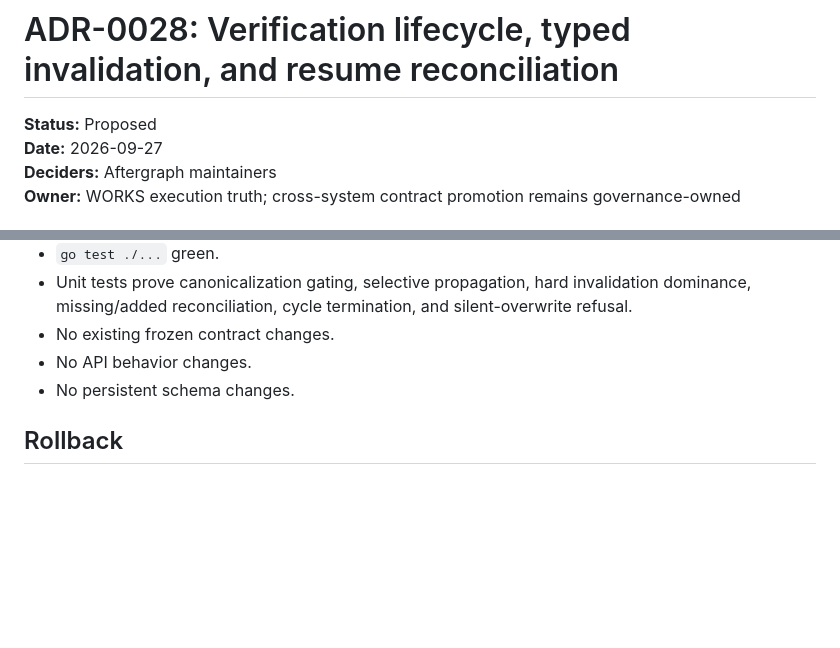
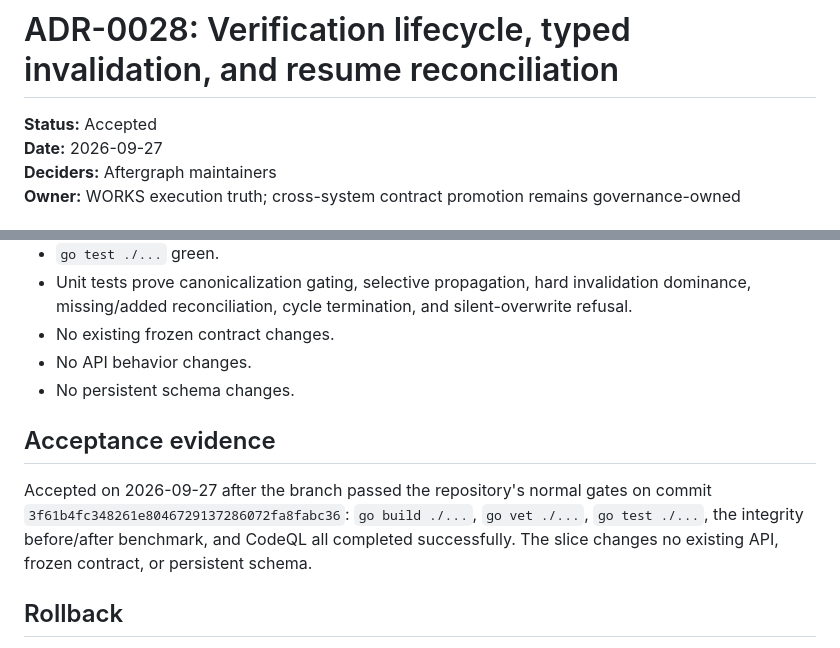
Before and after one commit to Aftergraph/works-execution, a Markdown page: docs/adr/ADR-0028-verified-state-invalidation.md, 2 parts joined by grey strips. Drawn GitHub-style; blank space fills up the shorter version.

Commit message:
docs(adr): accept verified state invalidation design

```diff
--- a/docs/adr/ADR-0028-verified-state-invalidation.md
+++ b/docs/adr/ADR-0028-verified-state-invalidation.md
@@ -1,6 +1,6 @@
 # ADR-0028: Verification lifecycle, typed invalidation, and resume reconciliation
 
-**Status:** Proposed
+**Status:** Accepted
 **Date:** 2026-09-27
 **Deciders:** Aftergraph maintainers
 **Owner:** WORKS execution truth; cross-system contract promotion remains governance-owned
@@ -178,6 +178,10 @@ Reject or revise this design if tests show any of the following:
 - No API behavior changes.
 - No persistent schema changes.
 
+## Acceptance evidence
+
+Accepted on 2026-09-27 after the branch passed the repository's normal gates on commit `3f61b4fc348261e8046729137286072fa8fabc36`: `go build ./...`, `go vet ./...`, `go test ./...`, the integrity before/after benchmark, and CodeQL all completed successfully. The slice changes no existing API, frozen contract, or persistent schema.
+
 ## Rollback
 
 Delete `packages/verifiedstate` and this ADR. No existing API, database, frozen contract, or execution path depends on this initial slice.
```
